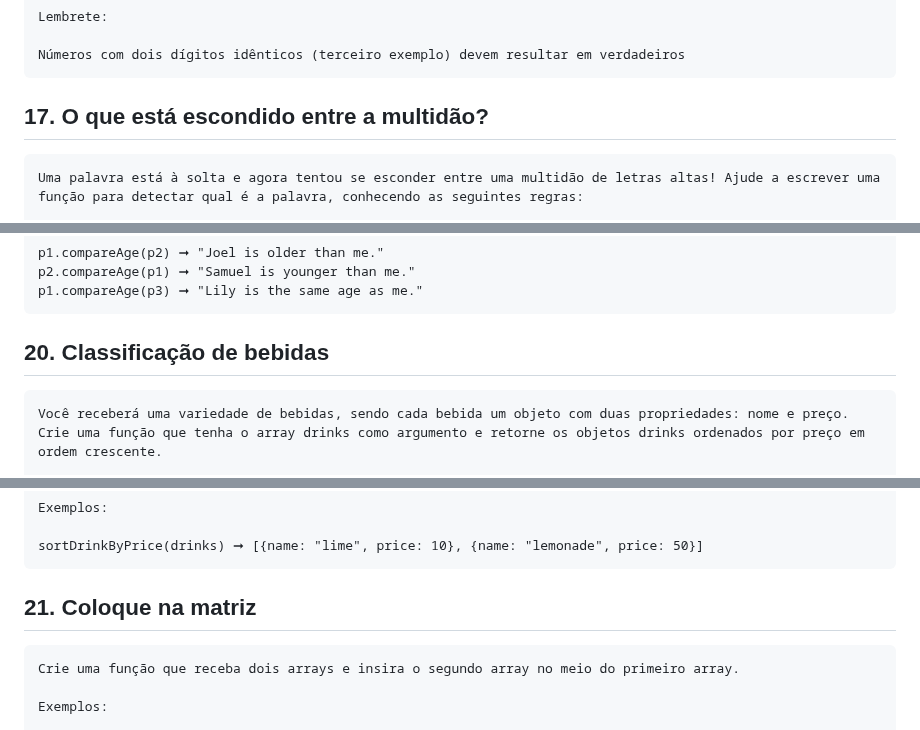
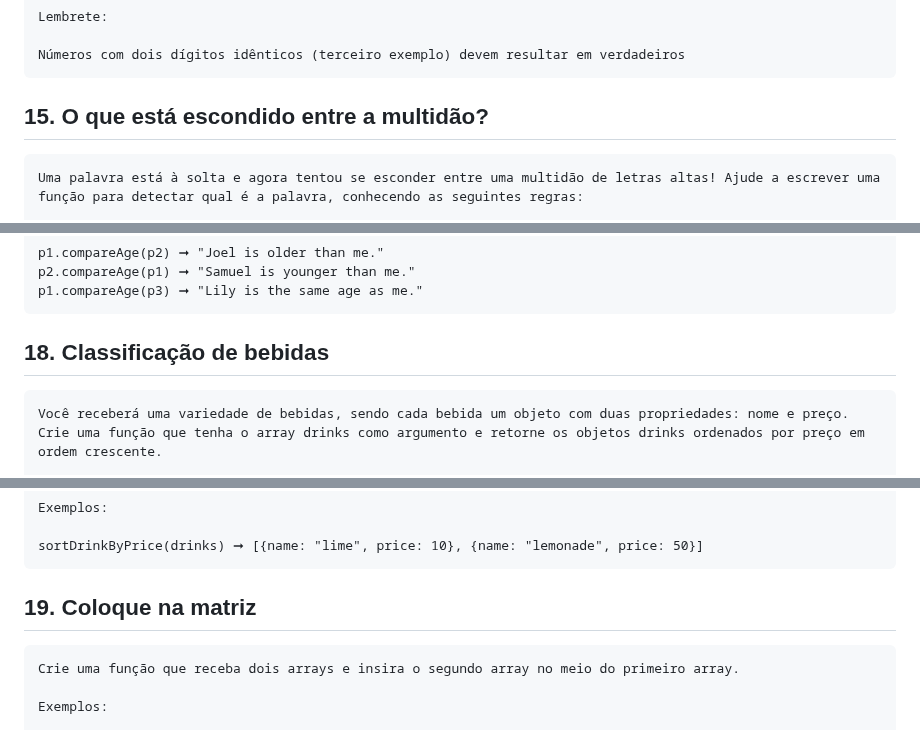
Before and after one commit to E-Mello/PS_Aulas, a Markdown page: Aula_10-JS_Exercises/EasyChallenges.md, 3 parts joined by grey strips. GitHub-like rendering.

```diff
--- a/Aula_10-JS_Exercises/EasyChallenges.md
+++ b/Aula_10-JS_Exercises/EasyChallenges.md
@@ -341,7 +315,7 @@
 
     Números com dois dígitos idênticos (terceiro exemplo) devem resultar em verdadeiros
 
-## 17. O que está escondido entre a multidão?
+## 15. O que está escondido entre a multidão?
 
     Uma palavra está à solta e agora tentou se esconder entre uma multidão de letras altas! Ajude a escrever uma função para detectar qual é a palavra, conhecendo as seguintes regras:
 
@@ -389,7 +363,7 @@
     p2.compareAge(p1) ➞ "Samuel is younger than me."
     p1.compareAge(p3) ➞ "Lily is the same age as me."
 
-## 20. Classificação de bebidas
+## 18. Classificação de bebidas
 
     Você receberá uma variedade de bebidas, sendo cada bebida um objeto com duas propriedades: nome e preço. Crie uma função que tenha o array drinks como argumento e retorne os objetos drinks ordenados por preço em ordem crescente.
 
@@ -406,7 +380,7 @@
 
     sortDrinkByPrice(drinks) ➞ [{name: "lime", price: 10}, {name: "lemonade", price: 50}]
 
-## 21. Coloque na matriz
+## 19. Coloque na matriz
 
     Crie uma função que receba dois arrays e insira o segundo array no meio do primeiro array.
 
```
Also changed, not shown: other parts of Aula_10-JS_Exercises/EasyChallenges.md (+12 -38 lines).
